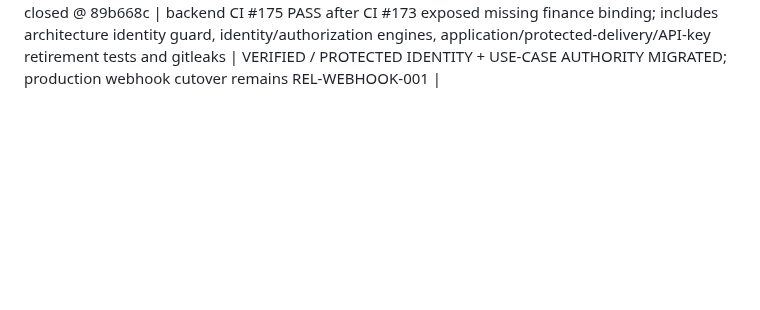
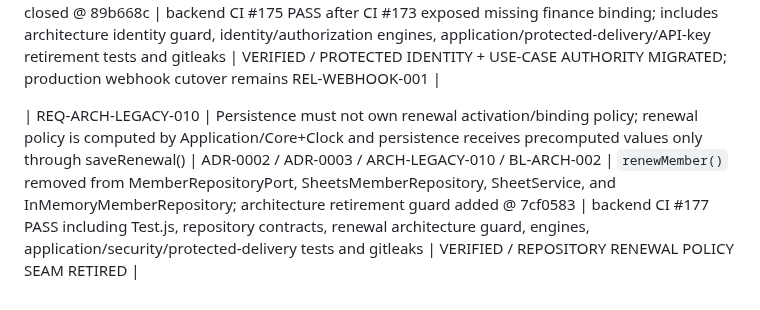
Before and after one commit to idev006/MTP6LineCoopBot, a Markdown page: docs/ssot/TRACEABILITY_MATRIX.md, the part around the change. GitHub-like rendering; blank space fills up the shorter version.

Commit message:
docs(trace): add repository renewal policy retirement evidence

```diff
--- a/docs/ssot/TRACEABILITY_MATRIX.md
+++ b/docs/ssot/TRACEABILITY_MATRIX.md
@@ -137,3 +137,6 @@
 
 
 | REQ-ARCH-LEGACY-009 | Protected member delivery must use verified/server-owned Principal identity and delegate authorization/member access to canonical Application use cases; client `lineUserId` must not become identity authority | ADR-0002 / ADR-0003 / ARCH-LEGACY-009 / BL-SEC-003 | `/api/member/me/*` pinned to `line-id-token`; ApiHandlers verified Principal handoff; profile/finance use-case authority; LINE webhook canonical use-case delegation; finance binding gap closed @ 89b668c | backend CI #175 PASS after CI #173 exposed missing finance binding; includes architecture identity guard, identity/authorization engines, application/protected-delivery/API-key retirement tests and gitleaks | VERIFIED / PROTECTED IDENTITY + USE-CASE AUTHORITY MIGRATED; production webhook cutover remains REL-WEBHOOK-001 |
+
+
+| REQ-ARCH-LEGACY-010 | Persistence must not own renewal activation/binding policy; renewal policy is computed by Application/Core+Clock and persistence receives precomputed values only through saveRenewal() | ADR-0002 / ADR-0003 / ARCH-LEGACY-010 / BL-ARCH-002 | `renewMember()` removed from MemberRepositoryPort, SheetsMemberRepository, SheetService, and InMemoryMemberRepository; architecture retirement guard added @ 7cf0583 | backend CI #177 PASS including Test.js, repository contracts, renewal architecture guard, engines, application/security/protected-delivery tests and gitleaks | VERIFIED / REPOSITORY RENEWAL POLICY SEAM RETIRED |
```
